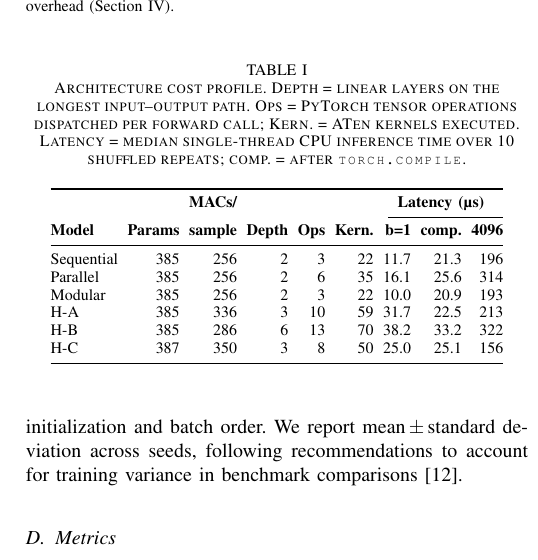
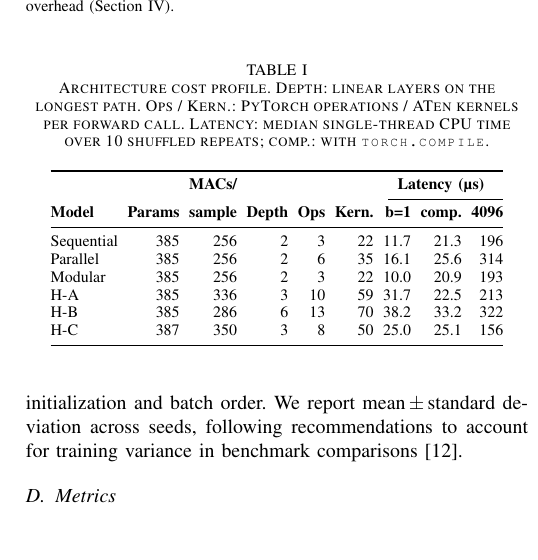
Before and after one commit to aryanamol10/Research-Paper-Comparative-Analysis-of-Neural-Models, a LaTeX paper (paper/main.tex, which reads paper/sections/03_method.tex): part of one column of page 3 of 8, cut so that both start at the same text, the shorter picture padded with empty space. Compiled offline with pdfLaTeX.

Commit message:
Shorten Table I caption
Co-Authored-By: Claude Opus 5.5 <noreply@anthropic.com>

```diff
--- a/paper/sections/03_method.tex
+++ b/paper/sections/03_method.tex
@@ -60,9 +60,9 @@ other two to vary, and that difference is what lets us test which cost measure a
 
 \begin{table}[t]
 \centering
-\caption{Architecture cost profile. Depth = linear layers on the longest input--output path. Ops = PyTorch
-tensor operations dispatched per forward call; Kern.\ = ATen kernels executed. Latency = median
-single-thread CPU inference time over 10 shuffled repeats; comp.\ = after \texttt{torch.compile}.}
+\caption{Architecture cost profile. Depth: linear layers on the longest path. Ops / Kern.: PyTorch operations /
+ATen kernels per forward call. Latency: median single-thread CPU time over 10 shuffled repeats; comp.: with
+\texttt{torch.compile}.}
 \label{tab:arch}
 \setlength{\tabcolsep}{2.4pt}
 \begin{tabular}{@{}lrrrrrrrr@{}}
```
